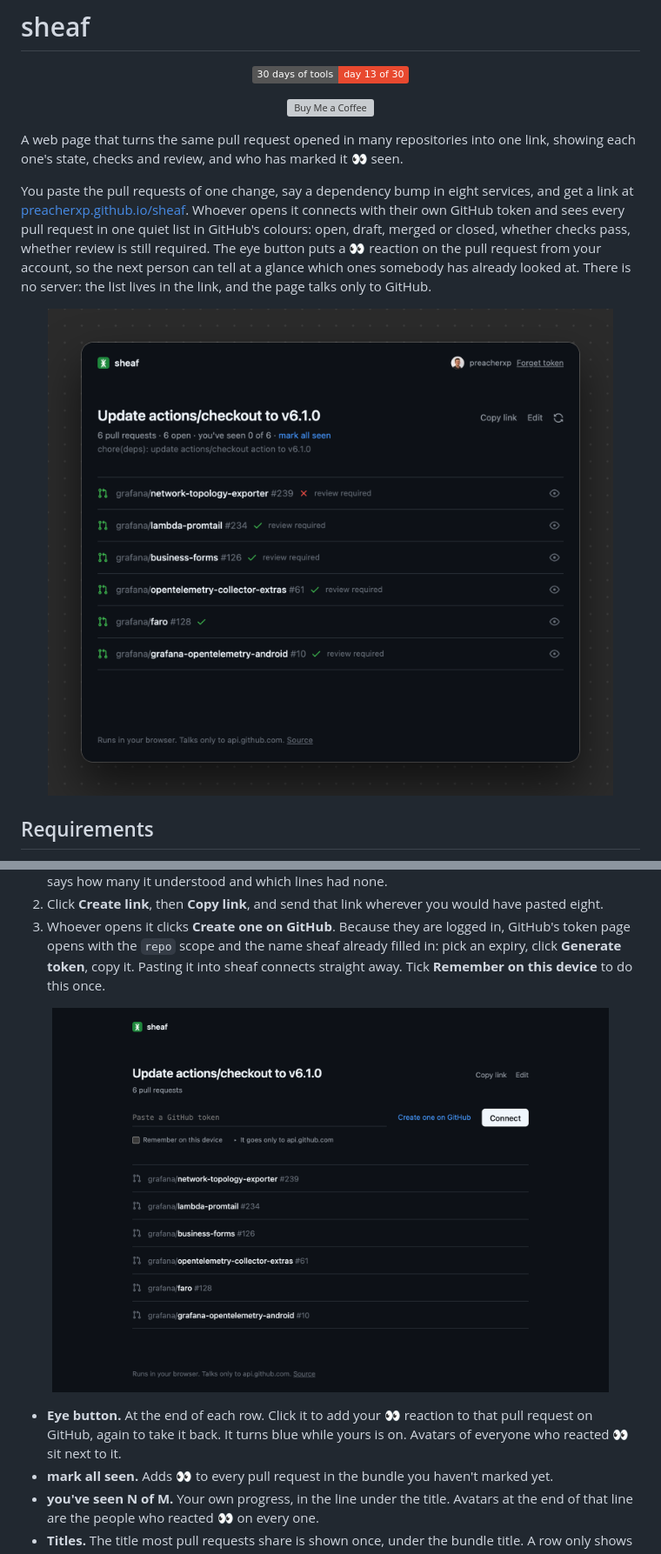
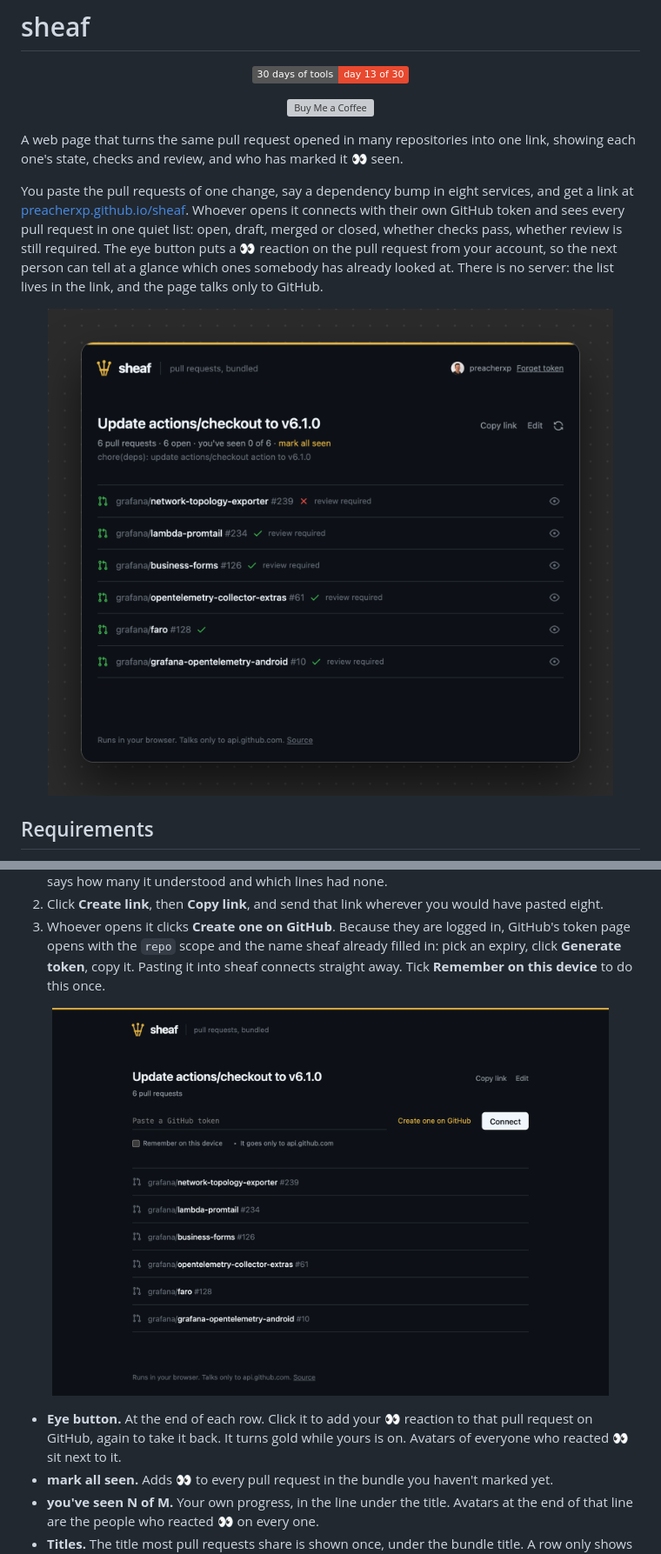
Before and after one commit to preacherxp/sheaf, a Markdown page: README.md, 2 parts joined by grey strips. Shown at 87% size. Rendered like a GitHub page; pictures changed too: docs/connect.png, docs/hero.png; badges without logos; grey boxes are pictures that could not be loaded.

Commit message:
Own mark and header: a sheaf of three PRs, wheat gold accent

```diff
--- a/README.md
+++ b/README.md
@@ -6,7 +6,7 @@
 
 A web page that turns the same pull request opened in many repositories into one link, showing each one's state, checks and review, and who has marked it 👀 seen.
 
-You paste the pull requests of one change, say a dependency bump in eight services, and get a link at [preacherxp.github.io/sheaf](https://preacherxp.github.io/sheaf/). Whoever opens it connects with their own GitHub token and sees every pull request in one quiet list in GitHub's colours: open, draft, merged or closed, whether checks pass, whether review is still required. The eye button puts a 👀 reaction on the pull request from your account, so the next person can tell at a glance which ones somebody has already looked at. There is no server: the list lives in the link, and the page talks only to GitHub.
+You paste the pull requests of one change, say a dependency bump in eight services, and get a link at [preacherxp.github.io/sheaf](https://preacherxp.github.io/sheaf/). Whoever opens it connects with their own GitHub token and sees every pull request in one quiet list: open, draft, merged or closed, whether checks pass, whether review is still required. The eye button puts a 👀 reaction on the pull request from your account, so the next person can tell at a glance which ones somebody has already looked at. There is no server: the list lives in the link, and the page talks only to GitHub.
 
 <p align="center"><img src="docs/hero.png" width="800" alt="sheaf in dark mode showing the bundle Update actions/checkout to v6.1.0, with the line 6 pull requests, 6 open, you've seen 0 of 6, mark all seen, and the shared Renovate title under it. Below, six Grafana pull requests as plain rows, from network-topology-exporter #239 with a red cross for failing checks to grafana-opentelemetry-android #10 with a green tick, most marked review required, each ending in an eye button."></p>
 
@@ -40,7 +40,7 @@ Any static host works the same way, GitHub Pages included. To uninstall, click *
 
 <p align="center"><img src="docs/connect.png" width="640" alt="A shared link before connecting: the bundle title and 6 pull requests, a Paste a GitHub token field with a blue Create one on GitHub link and a Connect button, a Remember on this device box and a note that the token goes only to api.github.com, then the six pull requests listed by repository and number."></p>
 
-- **Eye button.** At the end of each row. Click it to add your 👀 reaction to that pull request on GitHub, again to take it back. It turns blue while yours is on. Avatars of everyone who reacted 👀 sit next to it.
+- **Eye button.** At the end of each row. Click it to add your 👀 reaction to that pull request on GitHub, again to take it back. It turns gold while yours is on. Avatars of everyone who reacted 👀 sit next to it.
 - **mark all seen.** Adds 👀 to every pull request in the bundle you haven't marked yet.
 - **you've seen N of M.** Your own progress, in the line under the title. Avatars at the end of that line are the people who reacted 👀 on every one.
 - **Titles.** The title most pull requests share is shown once, under the bundle title. A row only shows its own title when it differs.
```
Also changed, not shown: other parts of README.md (+2 -1 lines), docs/sheaf.png, 4 other files.
